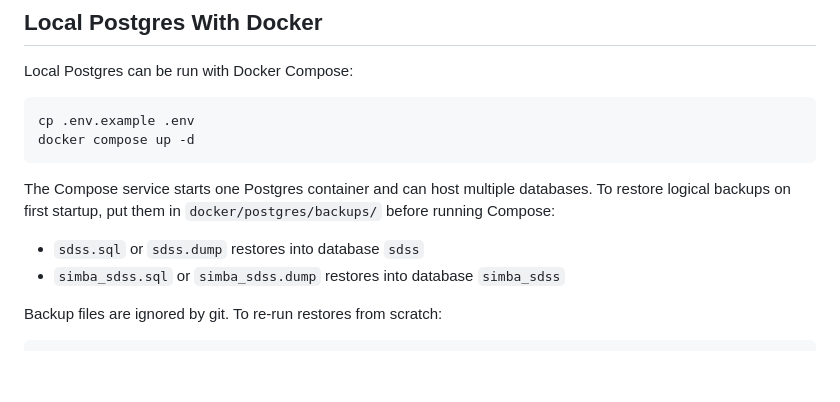
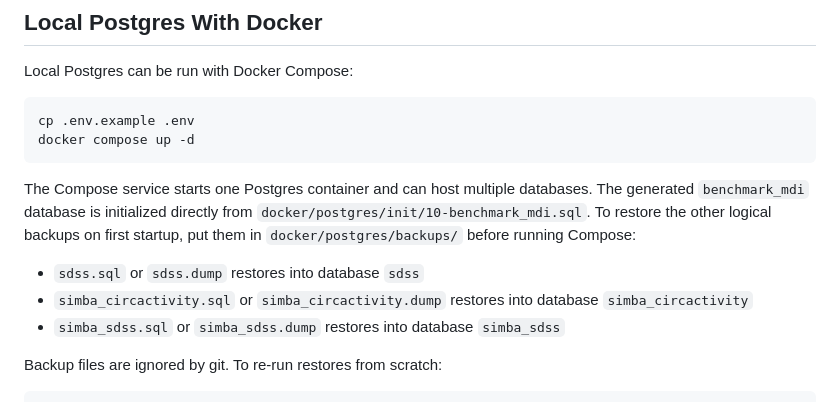
Before and after one commit to Dadams2/query-data-predictor, a Markdown page: README.md, the part around one of its changes. GitHub-like rendering; blank space fills up the shorter version.

````diff
--- a/README.md
+++ b/README.md
@@ -62,10 +62,13 @@ docker compose up -d
 ```
 
 The Compose service starts one Postgres container and can host multiple
-databases. To restore logical backups on first startup, put them in
+databases. The generated `benchmark_mdi` database is initialized directly
+from `docker/postgres/init/10-benchmark_mdi.sql`. To restore the other logical
+backups on first startup, put them in
 `docker/postgres/backups/` before running Compose:
 
 - `sdss.sql` or `sdss.dump` restores into database `sdss`
+- `simba_circactivity.sql` or `simba_circactivity.dump` restores into database `simba_circactivity`
 - `simba_sdss.sql` or `simba_sdss.dump` restores into database `simba_sdss`
 
 Backup files are ignored by git. To re-run restores from scratch:
````
Also changed, not shown: other parts of README.md (+45 -17 lines).
